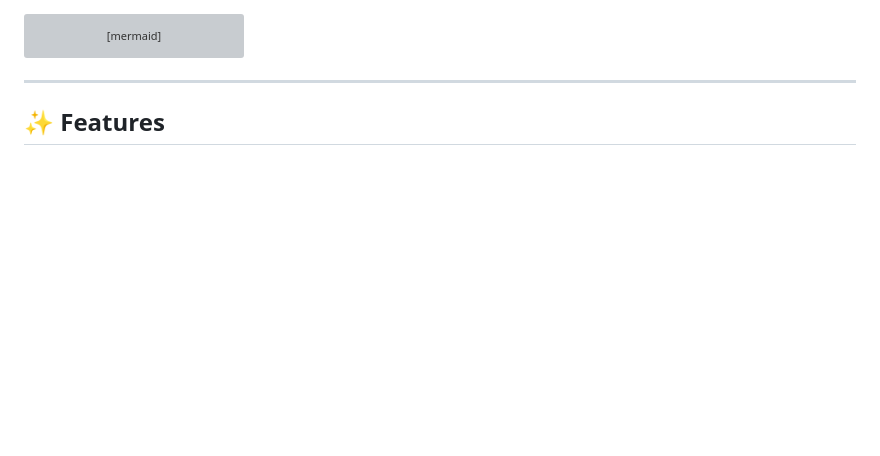
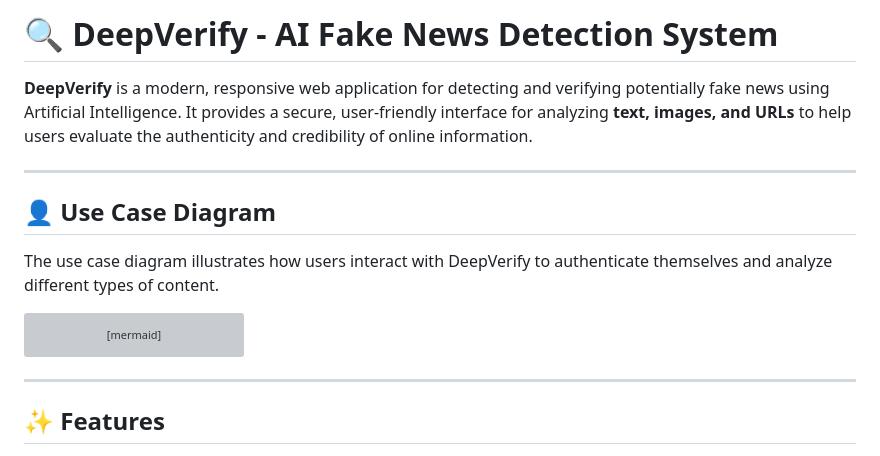
Before and after one commit to arjuniverse/Deep-Verify-, a Markdown page: README.md, the part around the change. Rendered like a GitHub page; blank space fills up the shorter version; grey boxes are pictures that could not be loaded.

````diff
--- a/README.md
+++ b/README.md
@@ -1,4 +1,12 @@
+# 🔍 DeepVerify - AI Fake News Detection System
 
+**DeepVerify** is a modern, responsive web application for detecting and verifying potentially fake news using Artificial Intelligence. It provides a secure, user-friendly interface for analyzing **text, images, and URLs** to help users evaluate the authenticity and credibility of online information.
+
+---
+
+## 👤 Use Case Diagram
+
+The use case diagram illustrates how users interact with DeepVerify to authenticate themselves and analyze different types of content.
 
 ```mermaid
 flowchart LR
````
